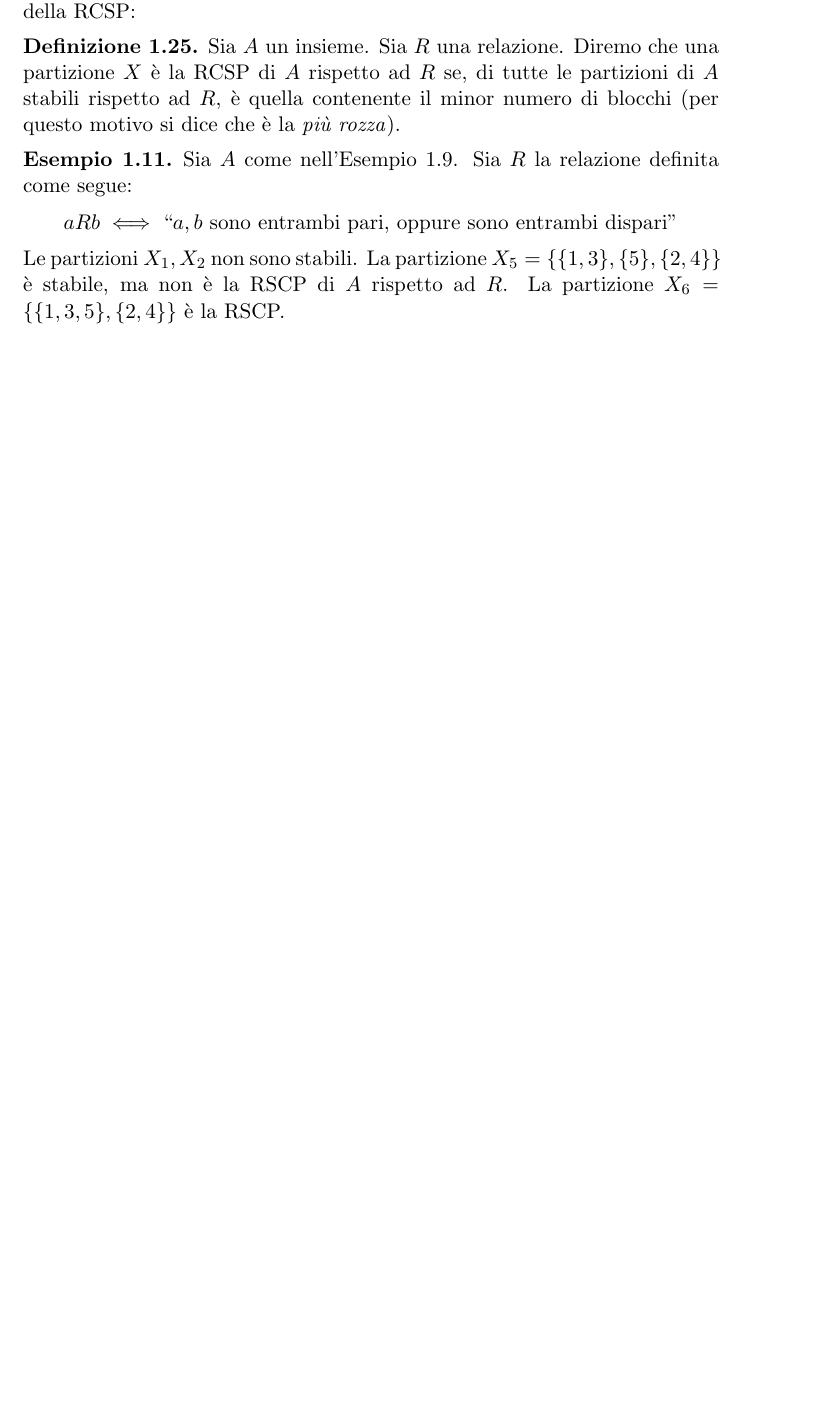
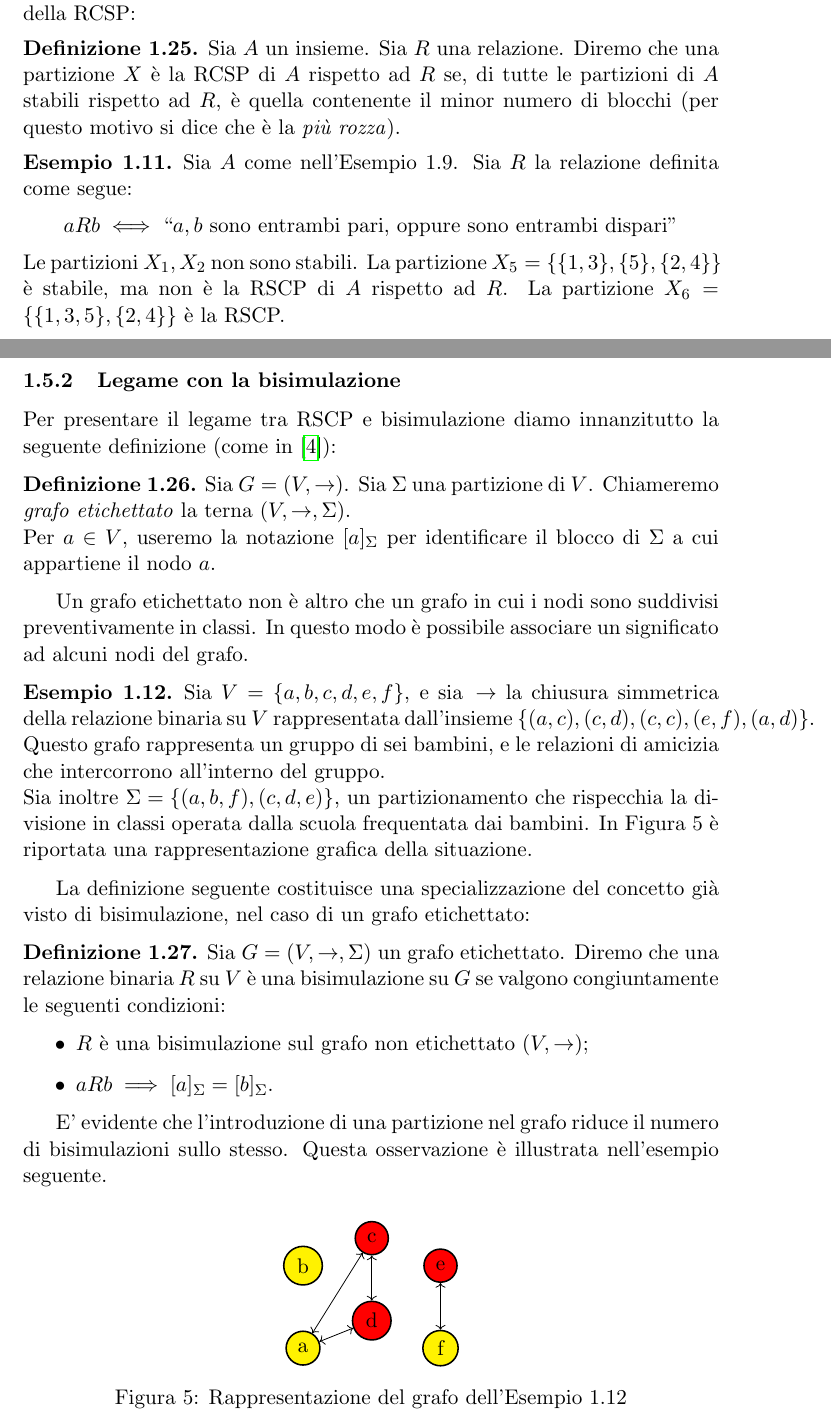
Before and after one commit to fandreuz/bsc-thesis, a LaTeX document (LaTex/document.tex, which reads LaTex/tex/sezione1/file.tex): part of page 15 of 16 before the commit and two parts of pages 15 and 16 of 18 after it, the two joined at a grey line, cut so that both start at the same text, the shorter picture padded with empty space. Compiled offline with pdfLaTeX.

Commit message:
bisimulazione con etichetta. esempi

```diff
--- a/LaTex/tex/sezione1/file.tex
+++ b/LaTex/tex/sezione1/file.tex
@@ -600,3 +600,52 @@ Con queste premesse possiamo definire il problema della determinazione della RCS
     Le partizioni $X_1,X_2$ non sono stabili. La partizione $X_5 = \{\{1,3\},\{5\},\{2,4\}\}$ è stabile, ma non è la RSCP di $A$ rispetto ad $R$. La partizione
     $X_6 = \{\{1,3,5\},\{2,4\}\}$ è la RSCP.
 \end{example}
+
+\subsubsection{Legame con la bisimulazione}
+Per presentare il legame tra RSCP e bisimulazione diamo innanzitutto la seguente definizione (come in \cite{gentilini}):
+\begin{definition}
+    Sia $G = (V,\to)$. Sia $\Sigma$ una partizione di $V$. Chiameremo \emph{grafo etichettato} la terna $(V,\to,\Sigma)$.\\
+    Per $a \in V$, useremo la notazione $[a]_\Sigma$ per identificare il blocco di $\Sigma$ a cui appartiene il nodo $a$.
+\end{definition}
+Un grafo etichettato non è altro che un grafo in cui i nodi sono suddivisi preventivamente in classi. In questo modo è possibile associare un significato ad alcuni nodi del grafo.
+\begin{example}
+    \label{exa:friends}
+    Sia $V = \{a,b,c,d,e,f\}$, e sia \,$\to$ la chiusura simmetrica della relazione binaria su $V$ rappresentata dall'insieme $\{(a,c),(c,d),(c,c),(e,f),(a,d)\}$. Questo grafo rappresenta un gruppo di sei bambini,
+    e le relazioni di amicizia che intercorrono all'interno del gruppo.\\
+    Sia inoltre $\Sigma = \{(a,b,f),(c,d,e)\}$, un partizionamento che rispecchia la divisione in classi operata dalla scuola frequentata dai bambini. In Figura \ref*{fig:friends} è riportata una rappresentazione grafica della situazione.
+
+    \begin{figure}[b]
+        \centering
+        \begin{tikzpicture}[scale=0.5]
+            \begin{scope}[every node/.style={circle,thick,draw}]
+                \node (a)[fill=yellow] at (0,0) {a};
+                \node (b)[fill=yellow] at (0,3) {b};
+                \node (c)[fill=red] at (2.5,4) {c};
+                \node (d)[fill=red] at (2.5,1) {d};
+                \node (e)[fill=red] at (5,3) {e};
+                \node (f)[fill=yellow] at (5,0) {f};
+            \end{scope}
+
+            \begin{scope}
+                \path [<->] (a) edge node {} (c);
+                \path [<->] (c) edge node {} (d);
+                \path [<->] (e) edge node {} (f);
+                \path [<->] (a) edge node {} (d);
+            \end{scope}
+            \end{tikzpicture}
+        \caption{Rappresentazione del grafo dell'Esempio \ref*{exa:friends}}
+        \label{fig:friends}
+    \end{figure}
+\end{example}
+La definizione seguente costituisce una specializzazione del concetto già visto di bisimulazione, nel caso di un grafo etichettato:
+\begin{definition}
+    Sia $G = (V,\to,\Sigma)$ un grafo etichettato. Diremo che una relazione binaria $R$ su $V$ è una bisimulazione su $G$ se valgono congiuntamente le seguenti condizioni:
+    \begin{itemize}
+        \item $R$ è una bisimulazione sul grafo non etichettato $(V,\to)$;
+        \item $a R b \implies [a]_\Sigma = [b]_\Sigma$.
+    \end{itemize}
+\end{definition}
+E' evidente che l'introduzione di una partizione nel grafo riduce il numero di bisimulazioni sullo stesso. Questa osservazione è illustrata nell'esempio seguente.
+\begin{example}
+    Con riferimento all'Esempio \ref*{exa:friends}, la relazione $\to$ è una bisimulazione sul grafo $(V,\to)$, ma non sul grafo $(V,\to,\Sigma)$.
+\end{example}
```
Also changed, not shown: LaTex/document.pdf.
